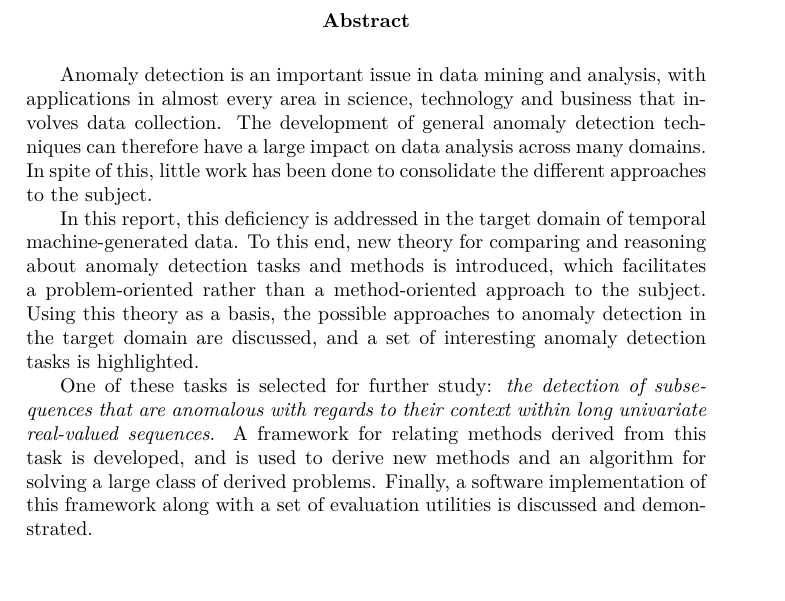
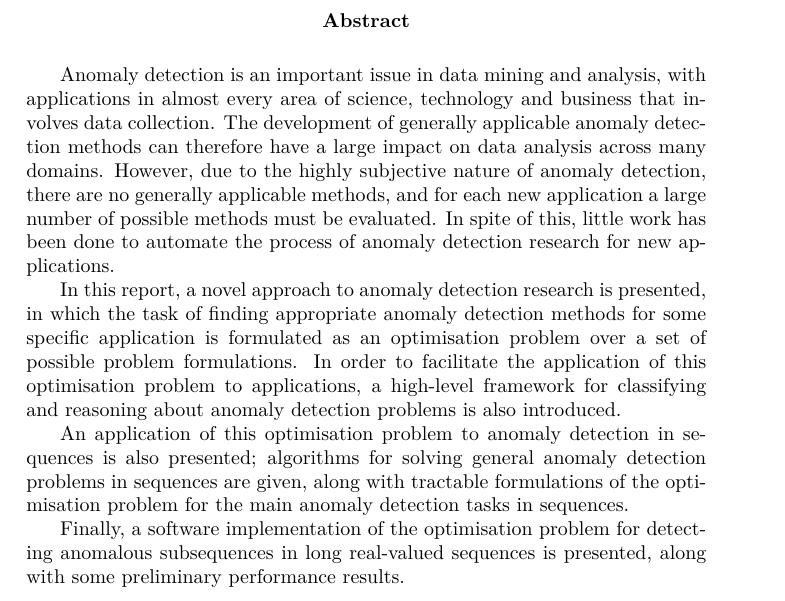
Before and after one commit to aeriksson/thesis-report, a LaTeX thesis (report.tex, which reads abstract.tex): part of page 3 of 78, cut so that both start at the same text. The pictures show the PDF file output/report.pdf that the author committed with the source.

Commit message:
Abstract: Rewrote it.

```diff
--- a/abstract.tex
+++ b/abstract.tex
@@ -1,9 +1,11 @@
 \begin{abstract}
 
-Anomaly detection is an important issue in data mining and analysis, with applications in almost every area in science, technology and business that involves data collection. The development of general anomaly detection techniques can therefore have a large impact on data analysis across many domains. In spite of this, little work has been done to consolidate the different approaches to the subject.
+Anomaly detection is an important issue in data mining and analysis, with applications in almost every area of science, technology and business that involves data collection. The development of generally applicable anomaly detection methods can therefore have a large impact on data analysis across many domains. However, due to the highly subjective nature of anomaly detection, there are no generally applicable methods, and for each new application a large number of possible methods must be evaluated. In spite of this, little work has been done to automate the process of anomaly detection research for new applications.
 
-In this report, this deficiency is addressed in the target domain of temporal machine-generated data. To this end, new theory for comparing and reasoning about anomaly detection tasks and methods is introduced, which facilitates a problem-oriented rather than a method-oriented approach to the subject. Using this theory as a basis, the possible approaches to anomaly detection in the target domain are discussed, and a set of interesting anomaly detection tasks is highlighted.
+In this report, a novel approach to anomaly detection research is presented, in which the task of finding appropriate anomaly detection methods for some specific application is formulated as an optimisation problem over a set of possible problem formulations. In order to facilitate the application of this optimisation problem to applications, a high-level framework for classifying and reasoning about anomaly detection problems is also introduced.
 
-One of these tasks is selected for further study: \emph{the detection of subsequences that are anomalous with regards to their context within long univariate real-valued sequences}. A framework for relating methods derived from this task is developed, and is used to derive new methods and an algorithm for solving a large class of derived problems. Finally, a software implementation of this framework along with a set of evaluation utilities is discussed and demonstrated.
+An application of this optimisation problem to anomaly detection in sequences is also presented; algorithms for solving general anomaly detection problems in sequences are given, along with tractable formulations of the optimisation problem for the main anomaly detection tasks in sequences.
+
+Finally, a software implementation of the optimisation problem for detecting anomalous subsequences in long real-valued sequences is presented, along with some preliminary performance results.
 
 \end{abstract}
```
Also changed, not shown: TODO.md (+1 -1 lines), output/report.pdf.
